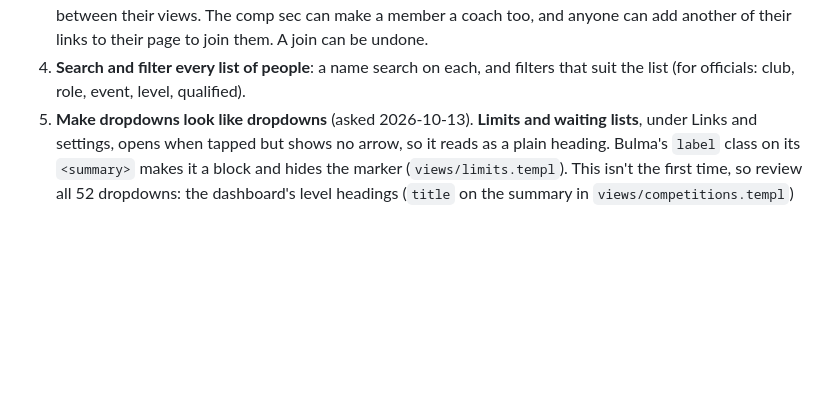
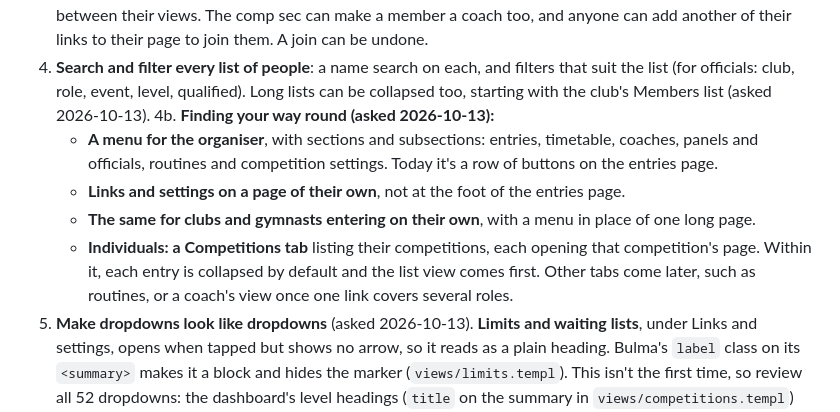
Before and after one commit to jackpardy/tariff-calculator, a Markdown page: knowledge/roadmap.md, the part around the change. Drawn GitHub-style; blank space fills up the shorter version.

Commit message:
Roadmap: menus and finding your way round, collapsible lists
Co-Authored-By: Claude Opus 5.5 <noreply@anthropic.com>

```diff
--- a/knowledge/roadmap.md
+++ b/knowledge/roadmap.md
@@ -199,7 +199,22 @@ features that show that, in this order:
    links to their page to join them. A join can be undone.
 4. **Search and filter every list of people**: a name search on each, and
    filters that suit the list (for officials: club, role, event, level,
-   qualified).
+   qualified). Long lists can be collapsed too, starting with the club's
+   Members list (asked 2026-10-13).
+4b. **Finding your way round (asked 2026-10-13):**
+    - **A menu for the organiser**, with sections and subsections:
+      entries, timetable, coaches, panels and officials, routines and
+      competition settings. Today it's a row of buttons on the entries
+      page.
+    - **Links and settings on a page of their own**, not at the foot of
+      the entries page.
+    - **The same for clubs and gymnasts entering on their own**, with a
+      menu in place of one long page.
+    - **Individuals: a Competitions tab** listing their competitions, each
+      opening that competition's page. Within it, each entry is collapsed
+      by default and the list view comes first. Other tabs come later,
+      such as routines, or a coach's view once one link covers several
+      roles.
 5. **Make dropdowns look like dropdowns** (asked 2026-10-13). **Limits
    and waiting lists**, under Links and settings, opens when tapped but
    shows no arrow, so it reads as a plain heading. Bulma's `label` class
```
Also changed, not shown: knowledge/log.md (+1 -0 lines).
